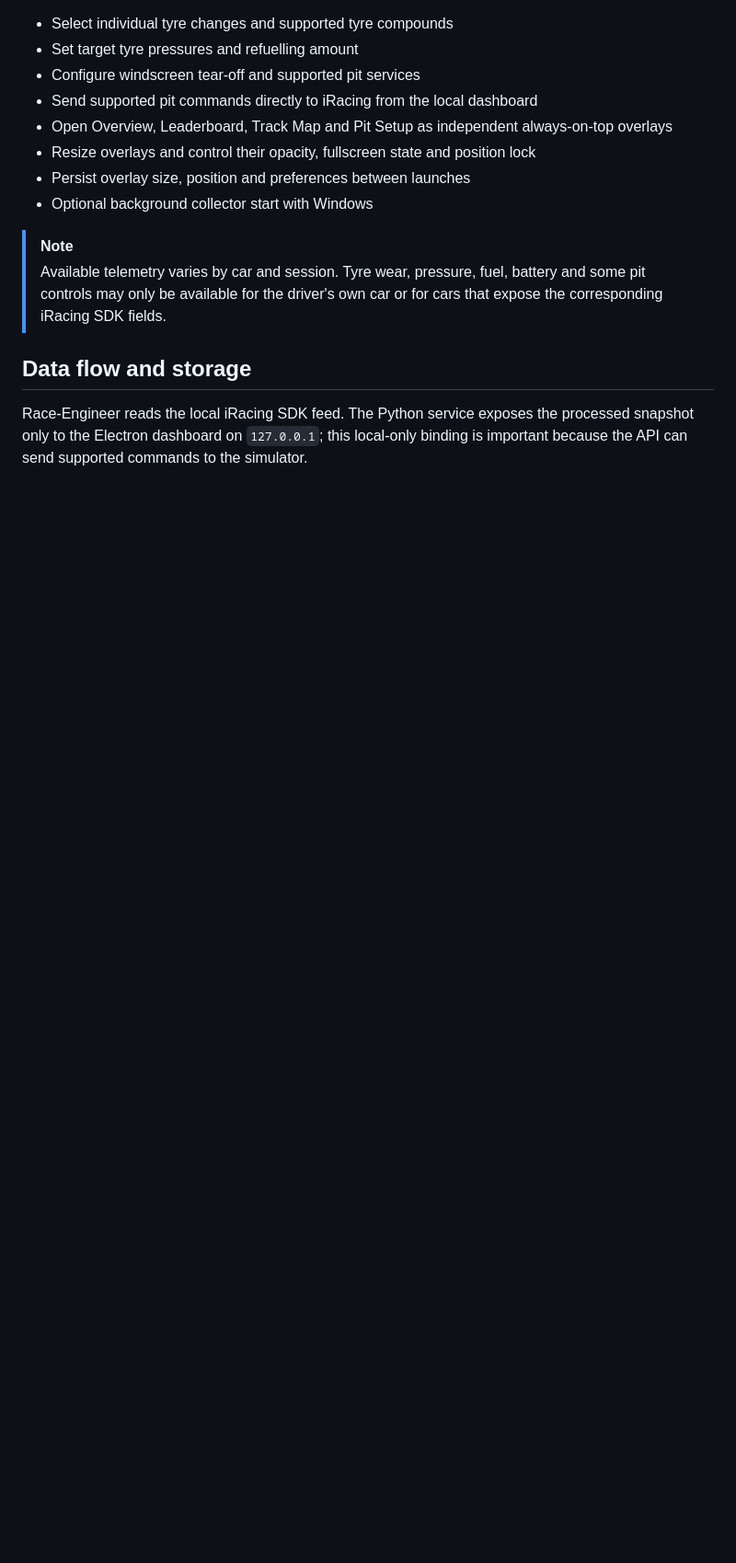
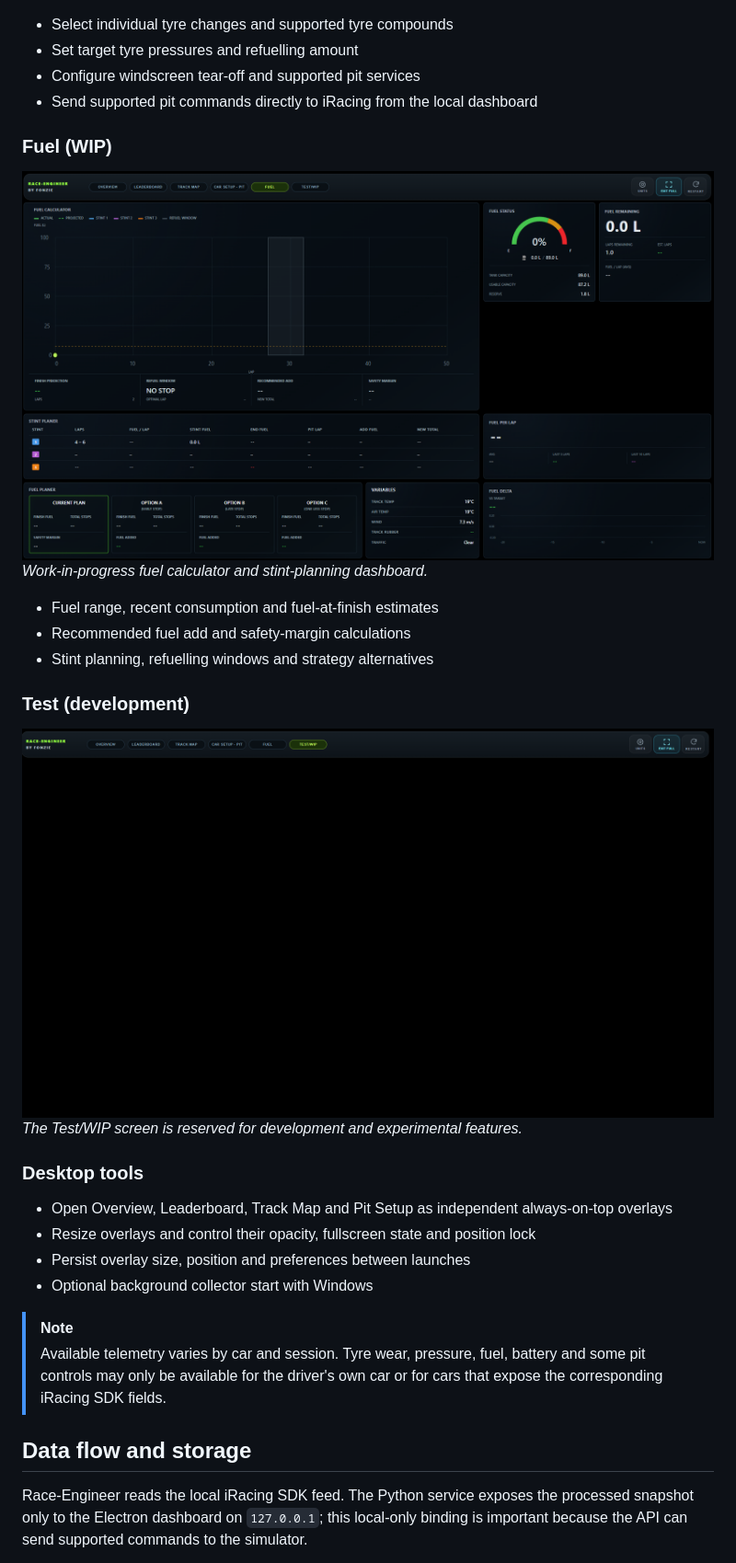
Before and after one commit to FonzieDK/Race-Engineer, a Markdown page: README.md, the part around the change printed below. Shown: that part at 92% size. Drawn GitHub-style; pictures changed too: IMG/FUEL.png (added), IMG/TEST.png (added); blank space fills up the shorter version.

Commit message:
Update README screenshots (#2)
Co-authored-by: FonzieDK <278628732+FonzieDK@users.noreply.github.com>

```diff
--- a/README.md
+++ b/README.md
@@ -71,6 +74,25 @@ _Live circuit map, pit-exit prediction and track conditions._
 - Set target tyre pressures and refuelling amount
 - Configure windscreen tear-off and supported pit services
 - Send supported pit commands directly to iRacing from the local dashboard
+
+### Fuel (WIP)
+
+<img src="IMG/FUEL.png" alt="Race-Engineer work-in-progress fuel strategy dashboard" width="100%">
+
+_Work-in-progress fuel calculator and stint-planning dashboard._
+
+- Fuel range, recent consumption and fuel-at-finish estimates
+- Recommended fuel add and safety-margin calculations
+- Stint planning, refuelling windows and strategy alternatives
+
+### Test (development)
+
+<img src="IMG/TEST.png" alt="Race-Engineer empty test screen reserved for development" width="100%">
+
+_The Test/WIP screen is reserved for development and experimental features._
+
+### Desktop tools
+
 - Open Overview, Leaderboard, Track Map and Pit Setup as independent always-on-top overlays
 - Resize overlays and control their opacity, fullscreen state and position lock
 - Persist overlay size, position and preferences between launches
```
Also changed, not shown: other parts of README.md (+9 -6 lines), IMG/CAR_SETUP.png (added), IMG/LEADERBOARDS.png (added), IMG/OVERVIEW.png (added), IMG/TRACK_MAP.png (added).
